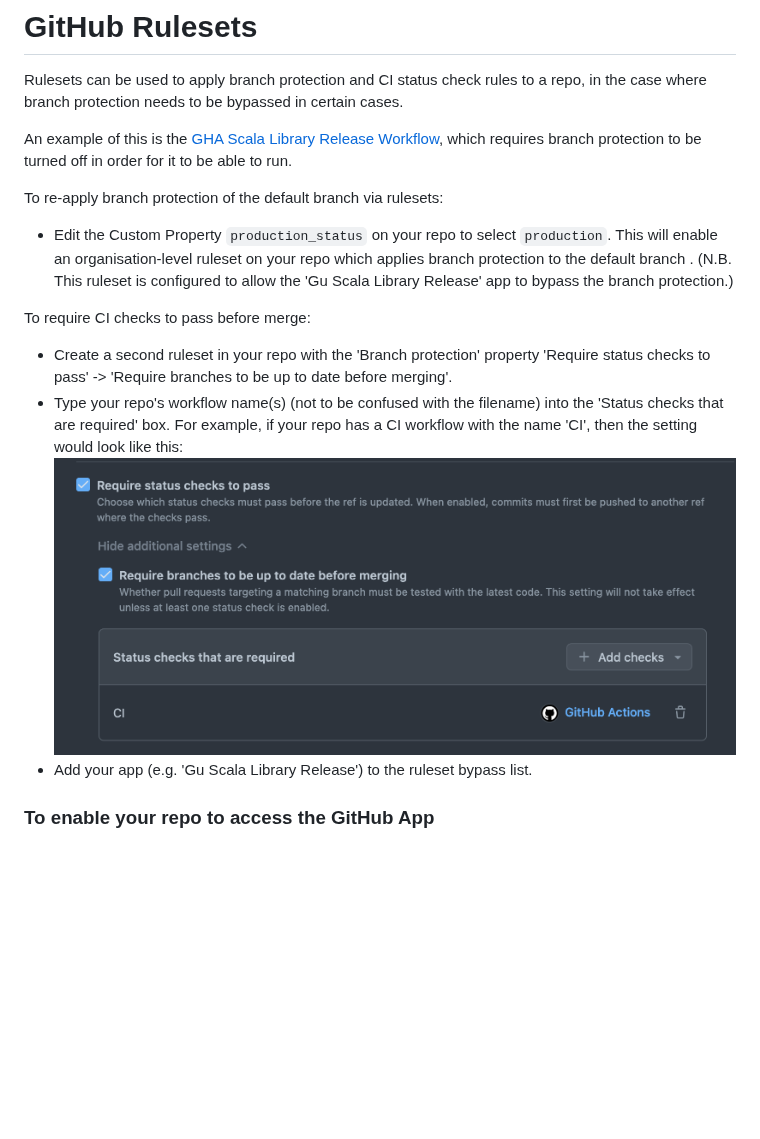
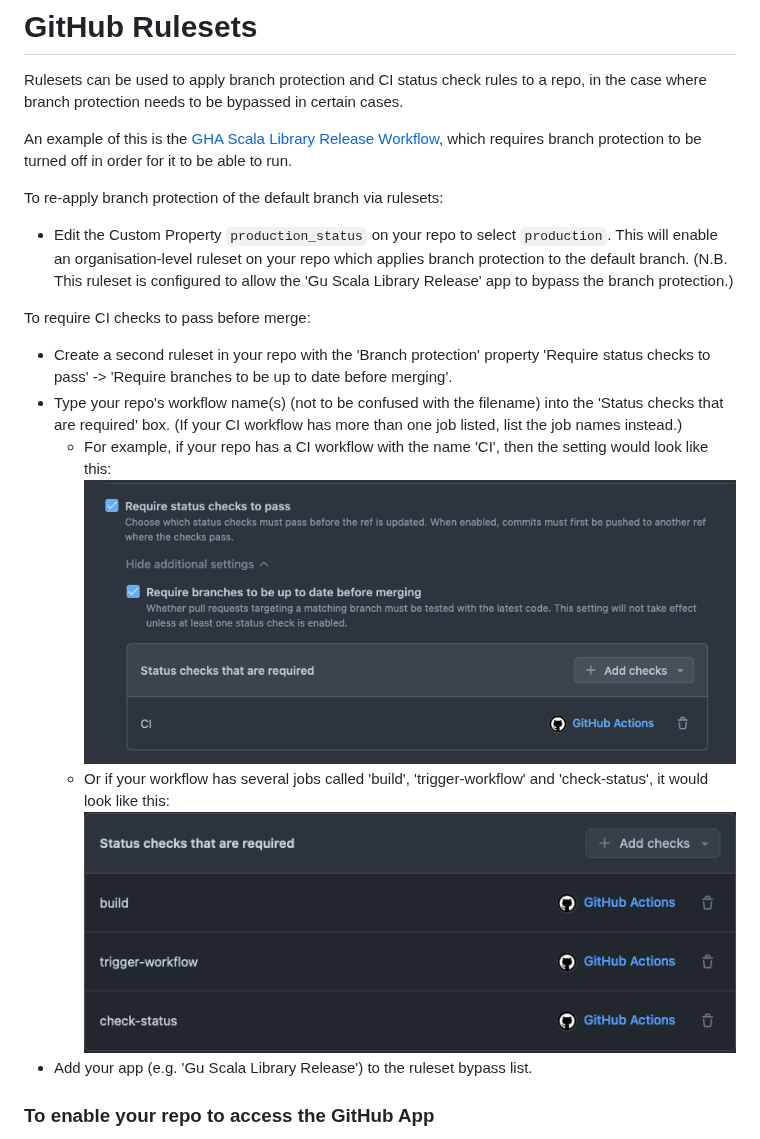
Before and after one commit to guardian/recommendations, a Markdown page: github-rulesets.md, the part around the change. Rendered like a GitHub page; pictures changed too: images/status_checks_jobs.png (added); blank space fills up the shorter version.

Commit message:
docs: update ruleset instructions

```diff
--- a/github-rulesets.md
+++ b/github-rulesets.md
@@ -6,12 +6,15 @@ An example of this is the [GHA Scala Library Release Workflow](https://github.co
 
 To re-apply branch protection of the default branch via rulesets:
 
-* Edit the Custom Property `production_status` on your repo to select `production`. This will enable an organisation-level ruleset on your repo which applies branch protection to the default branch . (N.B. This ruleset is configured to allow the 'Gu Scala Library Release' app to bypass the branch protection.)
+* Edit the Custom Property `production_status` on your repo to select `production`. This will enable an organisation-level ruleset on your repo which applies branch protection to the default branch. (N.B. This ruleset is configured to allow the 'Gu Scala Library Release' app to bypass the branch protection.)
 
 To require CI checks to pass before merge:
 * Create a second ruleset in your repo with the 'Branch protection' property 'Require status checks to pass' -> 'Require branches to be up to date before merging'.
-* Type your repo's workflow name(s) (not to be confused with the filename) into the 'Status checks that are required' box. For example, if your repo has a CI workflow with the name 'CI', then the setting would look like this:
+* Type your repo's workflow name(s) (not to be confused with the filename) into the 'Status checks that are required' box. (If your CI workflow has more than one job listed, list the job names instead.)
+  * For example, if your repo has a CI workflow with the name 'CI', then the setting would look like this:
 ![status_checks.png](images/status_checks.png)
+  * Or if your workflow has several jobs called 'build', 'trigger-workflow' and 'check-status', it would look like this:
+![status_checks.png](images/status_checks_jobs.png)
 * Add your app (e.g. 'Gu Scala Library Release') to the ruleset bypass list.
 
 ### To enable your repo to access the GitHub App
```
